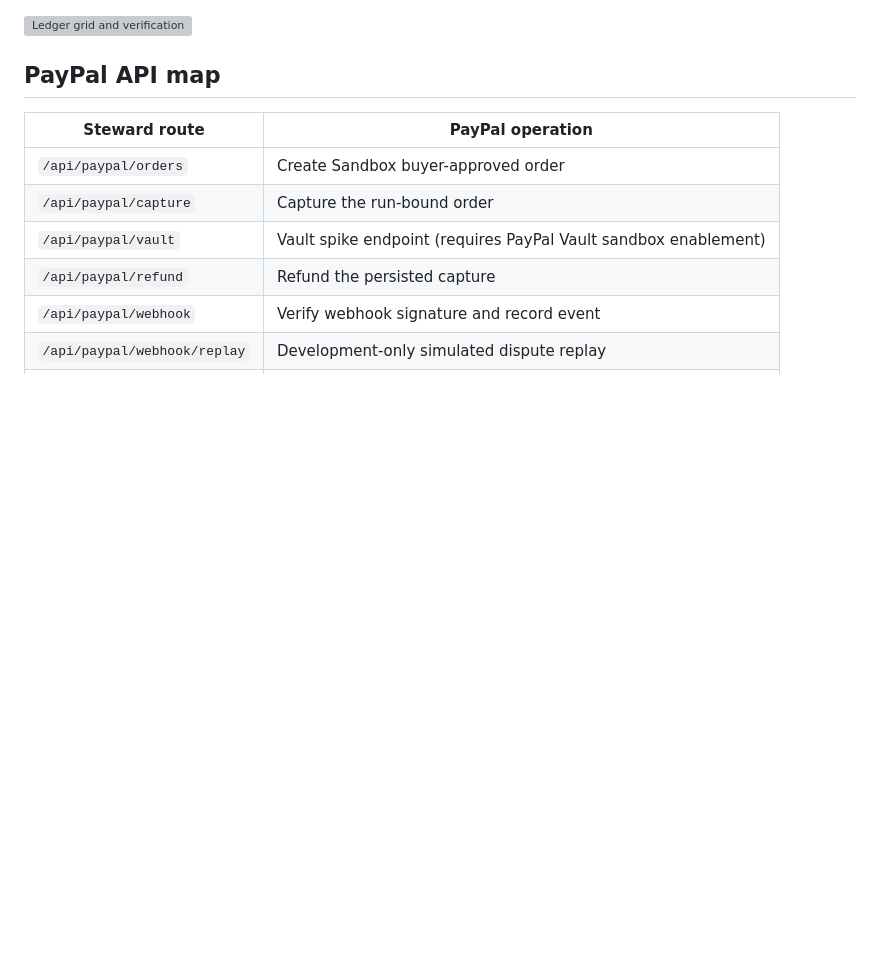
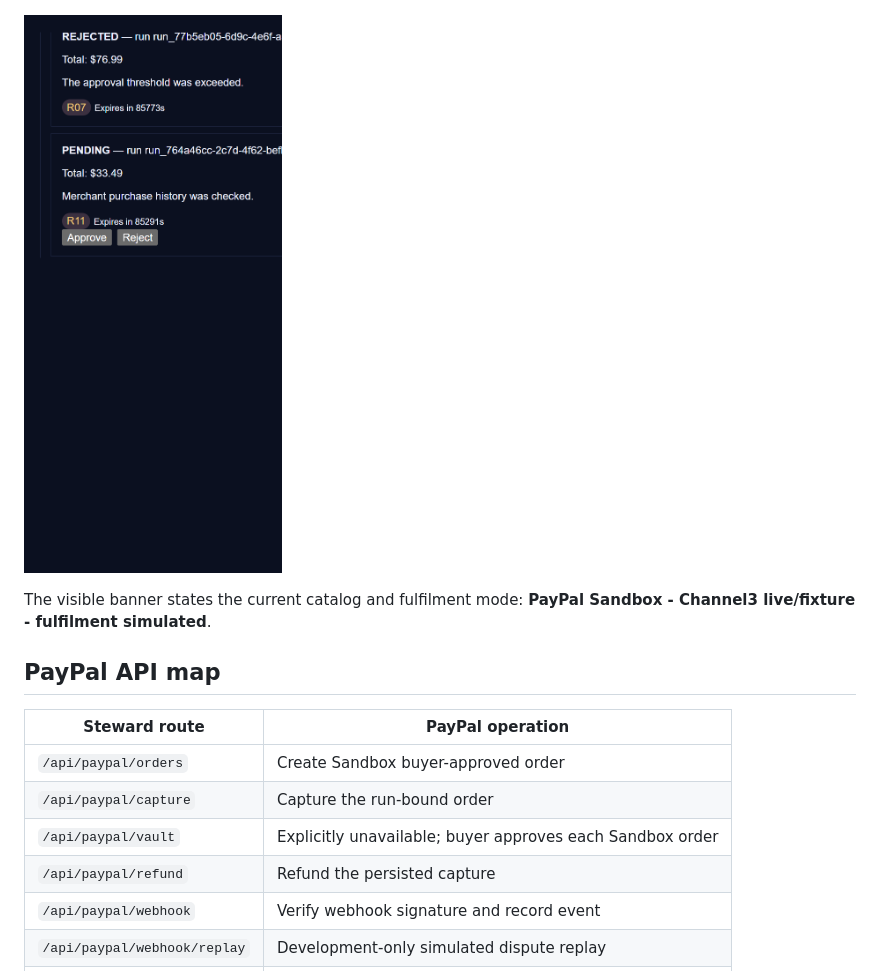
Before and after one commit to Princevish-dev/Steward, a Markdown page: README.md, the part around one of its changes. GitHub-like rendering; pictures changed too: docs/screenshots/dashboard-ledger.png (added); blank space fills up the shorter version; grey boxes are pictures that could not be loaded.

```diff
--- a/README.md
+++ b/README.md
@@ -47,13 +58,16 @@ five hostile-data fixtures end to end.
 
 ![Ledger grid and verification](./docs/screenshots/dashboard-ledger.png)
 
+The visible banner states the current catalog and fulfilment mode:
+**PayPal Sandbox - Channel3 live/fixture - fulfilment simulated**.
+
 ## PayPal API map
 
 | Steward route | PayPal operation |
 |---|---|
 | `/api/paypal/orders` | Create Sandbox buyer-approved order |
 | `/api/paypal/capture` | Capture the run-bound order |
-| `/api/paypal/vault` | Vault spike endpoint (requires PayPal Vault sandbox enablement) |
+| `/api/paypal/vault` | Explicitly unavailable; buyer approves each Sandbox order |
 | `/api/paypal/refund` | Refund the persisted capture |
 | `/api/paypal/webhook` | Verify webhook signature and record event |
 | `/api/paypal/webhook/replay` | Development-only simulated dispute replay |
```
Also changed, not shown: other parts of README.md (+34 -5 lines), docs/architecture.md (added, +35 -0 lines), docs/devpost.md (added, +62 -0 lines), docs/submission-checklist.md (added, +14 -0 lines), docs/threat-model.md (added, +14 -0 lines), docs/video-script.md (added, +40 -0 lines), docs/screenshots/dashboard.png (added), 3 other files.
